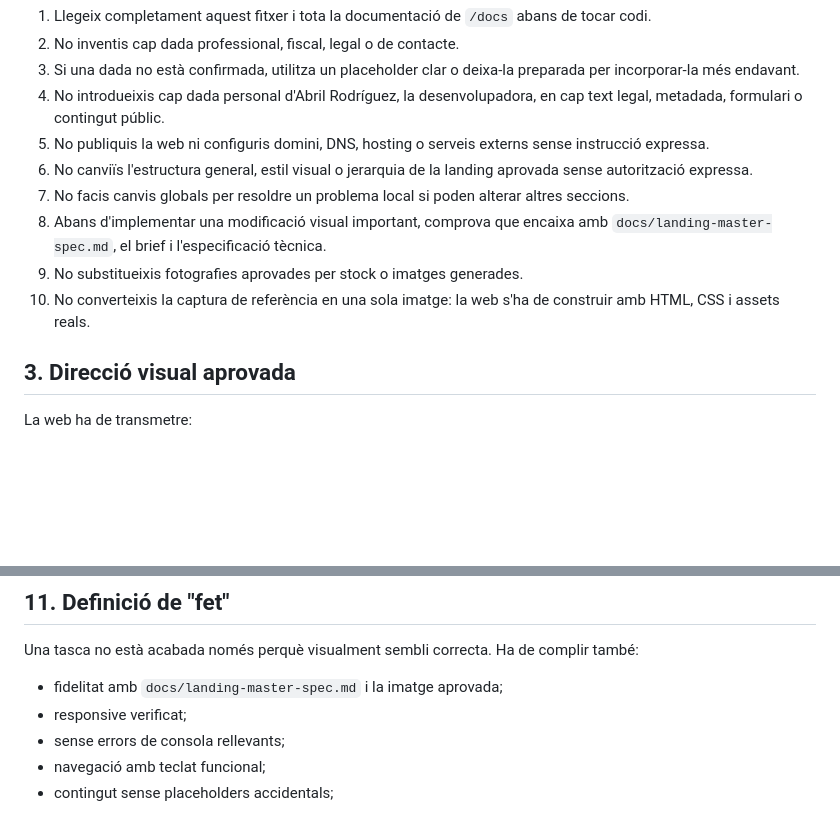
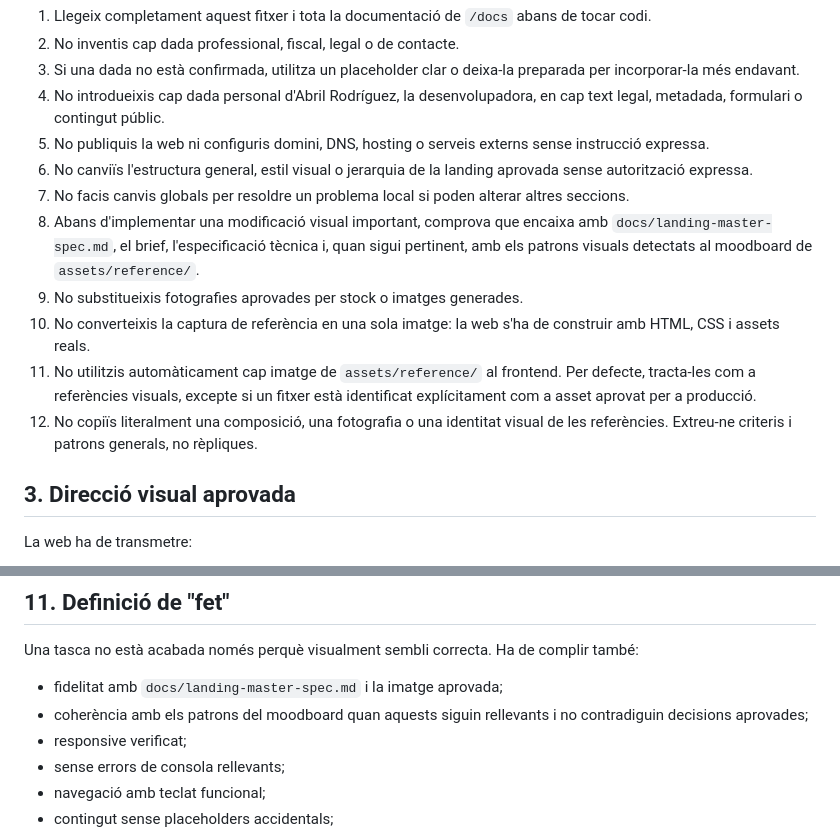
Before and after one commit to abrilrodriguezgarcia-alt/gloria-solsona-web, a Markdown page: CLAUDE.md, 2 parts joined by grey strips. Rendered like a GitHub page; blank space fills up the shorter version.

```diff
--- a/CLAUDE.md
+++ b/CLAUDE.md
@@ -28,9 +32,11 @@ La **direcció visual de la landing ja està aprovada**. El teu objectiu no és
 5. No publiquis la web ni configuris domini, DNS, hosting o serveis externs sense instrucció expressa.
 6. No canviïs l'estructura general, estil visual o jerarquia de la landing aprovada sense autorització expressa.
 7. No facis canvis globals per resoldre un problema local si poden alterar altres seccions.
-8. Abans d'implementar una modificació visual important, comprova que encaixa amb `docs/landing-master-spec.md`, el brief i l'especificació tècnica.
+8. Abans d'implementar una modificació visual important, comprova que encaixa amb `docs/landing-master-spec.md`, el brief, l'especificació tècnica i, quan sigui pertinent, amb els patrons visuals detectats al moodboard de `assets/reference/`.
 9. No substitueixis fotografies aprovades per stock o imatges generades.
 10. No converteixis la captura de referència en una sola imatge: la web s'ha de construir amb HTML, CSS i assets reals.
+11. No utilitzis automàticament cap imatge de `assets/reference/` al frontend. Per defecte, tracta-les com a referències visuals, excepte si un fitxer està identificat explícitament com a asset aprovat per a producció.
+12. No copiïs literalment una composició, una fotografia o una identitat visual de les referències. Extreu-ne criteris i patrons generals, no rèpliques.
 
 ## 3. Direcció visual aprovada
 
@@ -142,6 +177,7 @@ No inventar destinataris ni serveis. Cal deixar l'arquitectura preparada perquè
 Una tasca no està acabada només perquè visualment sembli correcta. Ha de complir també:
 
 - fidelitat amb `docs/landing-master-spec.md` i la imatge aprovada;
+- coherència amb els patrons del moodboard quan aquests siguin rellevants i no contradiguin decisions aprovades;
 - responsive verificat;
 - sense errors de consola rellevants;
 - navegació amb teclat funcional;
```
Also changed, not shown: other parts of CLAUDE.md (+34 -1 lines).
